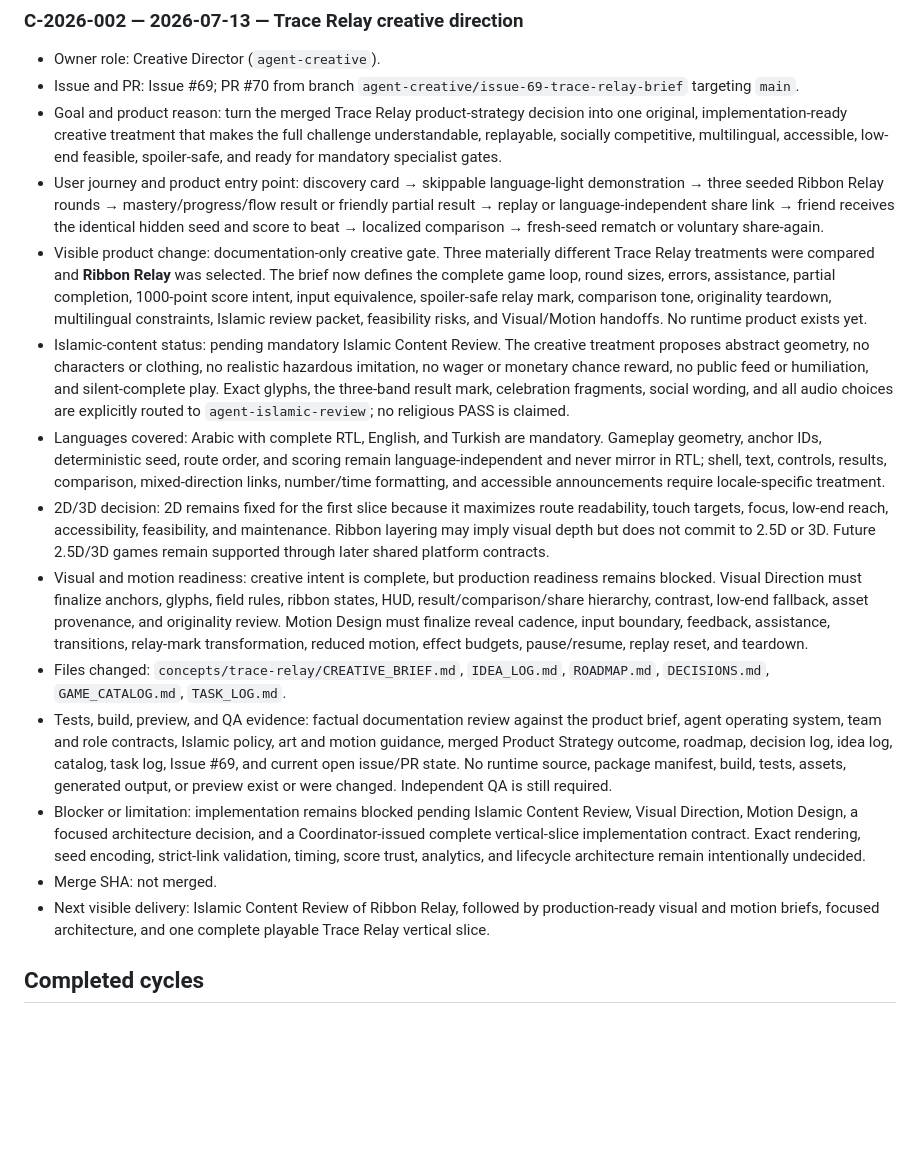
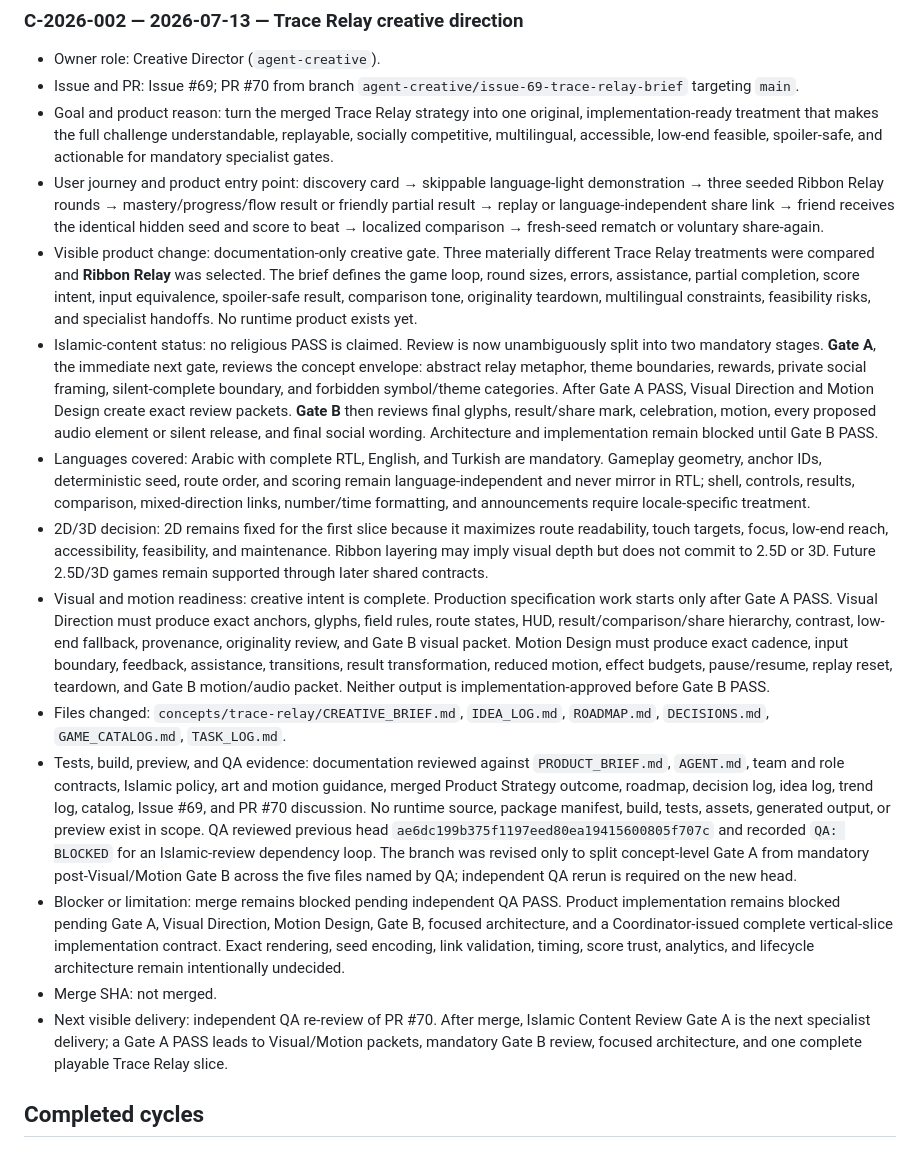
Before and after one commit to abdullahkrs/social-challenge-arena, a Markdown page: TASK_LOG.md, the part around the change. GitHub-like rendering; blank space fills up the shorter version.

Commit message:
record QA blocker correction

```diff
--- a/TASK_LOG.md
+++ b/TASK_LOG.md
@@ -26,18 +26,18 @@ Record active and completed autonomous cycles factually.
 
 - Owner role: Creative Director (`agent-creative`).
 - Issue and PR: Issue #69; PR #70 from branch `agent-creative/issue-69-trace-relay-brief` targeting `main`.
-- Goal and product reason: turn the merged Trace Relay product-strategy decision into one original, implementation-ready creative treatment that makes the full challenge understandable, replayable, socially competitive, multilingual, accessible, low-end feasible, spoiler-safe, and ready for mandatory specialist gates.
+- Goal and product reason: turn the merged Trace Relay strategy into one original, implementation-ready treatment that makes the full challenge understandable, replayable, socially competitive, multilingual, accessible, low-end feasible, spoiler-safe, and actionable for mandatory specialist gates.
 - User journey and product entry point: discovery card → skippable language-light demonstration → three seeded Ribbon Relay rounds → mastery/progress/flow result or friendly partial result → replay or language-independent share link → friend receives the identical hidden seed and score to beat → localized comparison → fresh-seed rematch or voluntary share-again.
-- Visible product change: documentation-only creative gate. Three materially different Trace Relay treatments were compared and **Ribbon Relay** was selected. The brief now defines the complete game loop, round sizes, errors, assistance, partial completion, 1000-point score intent, input equivalence, spoiler-safe relay mark, comparison tone, originality teardown, multilingual constraints, Islamic review packet, feasibility risks, and Visual/Motion handoffs. No runtime product exists yet.
-- Islamic-content status: pending mandatory Islamic Content Review. The creative treatment proposes abstract geometry, no characters or clothing, no realistic hazardous imitation, no wager or monetary chance reward, no public feed or humiliation, and silent-complete play. Exact glyphs, the three-band result mark, celebration fragments, social wording, and all audio choices are explicitly routed to `agent-islamic-review`; no religious PASS is claimed.
-- Languages covered: Arabic with complete RTL, English, and Turkish are mandatory. Gameplay geometry, anchor IDs, deterministic seed, route order, and scoring remain language-independent and never mirror in RTL; shell, text, controls, results, comparison, mixed-direction links, number/time formatting, and accessible announcements require locale-specific treatment.
-- 2D/3D decision: 2D remains fixed for the first slice because it maximizes route readability, touch targets, focus, low-end reach, accessibility, feasibility, and maintenance. Ribbon layering may imply visual depth but does not commit to 2.5D or 3D. Future 2.5D/3D games remain supported through later shared platform contracts.
-- Visual and motion readiness: creative intent is complete, but production readiness remains blocked. Visual Direction must finalize anchors, glyphs, field rules, ribbon states, HUD, result/comparison/share hierarchy, contrast, low-end fallback, asset provenance, and originality review. Motion Design must finalize reveal cadence, input boundary, feedback, assistance, transitions, relay-mark transformation, reduced motion, effect budgets, pause/resume, replay reset, and teardown.
+- Visible product change: documentation-only creative gate. Three materially different Trace Relay treatments were compared and **Ribbon Relay** was selected. The brief defines the game loop, round sizes, errors, assistance, partial completion, score intent, input equivalence, spoiler-safe result, comparison tone, originality teardown, multilingual constraints, feasibility risks, and specialist handoffs. No runtime product exists yet.
+- Islamic-content status: no religious PASS is claimed. Review is now unambiguously split into two mandatory stages. **Gate A**, the immediate next gate, reviews the concept envelope: abstract relay metaphor, theme boundaries, rewards, private social framing, silent-complete boundary, and forbidden symbol/theme categories. After Gate A PASS, Visual Direction and Motion Design create exact review packets. **Gate B** then reviews final glyphs, result/share mark, celebration, motion, every proposed audio element or silent release, and final social wording. Architecture and implementation remain blocked until Gate B PASS.
+- Languages covered: Arabic with complete RTL, English, and Turkish are mandatory. Gameplay geometry, anchor IDs, deterministic seed, route order, and scoring remain language-independent and never mirror in RTL; shell, controls, results, comparison, mixed-direction links, number/time formatting, and announcements require locale-specific treatment.
+- 2D/3D decision: 2D remains fixed for the first slice because it maximizes route readability, touch targets, focus, low-end reach, accessibility, feasibility, and maintenance. Ribbon layering may imply visual depth but does not commit to 2.5D or 3D. Future 2.5D/3D games remain supported through later shared contracts.
+- Visual and motion readiness: creative intent is complete. Production specification work starts only after Gate A PASS. Visual Direction must produce exact anchors, glyphs, field rules, route states, HUD, result/comparison/share hierarchy, contrast, low-end fallback, provenance, originality review, and Gate B visual packet. Motion Design must produce exact cadence, input boundary, feedback, assistance, transitions, result transformation, reduced motion, effect budgets, pause/resume, replay reset, teardown, and Gate B motion/audio packet. Neither output is implementation-approved before Gate B PASS.
 - Files changed: `concepts/trace-relay/CREATIVE_BRIEF.md`, `IDEA_LOG.md`, `ROADMAP.md`, `DECISIONS.md`, `GAME_CATALOG.md`, `TASK_LOG.md`.
-- Tests, build, preview, and QA evidence: factual documentation review against the product brief, agent operating system, team and role contracts, Islamic policy, art and motion guidance, merged Product Strategy outcome, roadmap, decision log, idea log, catalog, task log, Issue #69, and current open issue/PR state. No runtime source, package manifest, build, tests, assets, generated output, or preview exist or were changed. Independent QA is still required.
-- Blocker or limitation: implementation remains blocked pending Islamic Content Review, Visual Direction, Motion Design, a focused architecture decision, and a Coordinator-issued complete vertical-slice implementation contract. Exact rendering, seed encoding, strict-link validation, timing, score trust, analytics, and lifecycle architecture remain intentionally undecided.
+- Tests, build, preview, and QA evidence: documentation reviewed against `PRODUCT_BRIEF.md`, `AGENT.md`, team and role contracts, Islamic policy, art and motion guidance, merged Product Strategy outcome, roadmap, decision log, idea log, trend log, catalog, Issue #69, and PR #70 discussion. No runtime source, package manifest, build, tests, assets, generated output, or preview exist in scope. QA reviewed previous head `ae6dc199b375f1197eed80ea19415600805f707c` and recorded `QA: BLOCKED` for an Islamic-review dependency loop. The branch was revised only to split concept-level Gate A from mandatory post-Visual/Motion Gate B across the five files named by QA; independent QA rerun is required on the new head.
+- Blocker or limitation: merge remains blocked pending independent QA PASS. Product implementation remains blocked pending Gate A, Visual Direction, Motion Design, Gate B, focused architecture, and a Coordinator-issued complete vertical-slice implementation contract. Exact rendering, seed encoding, link validation, timing, score trust, analytics, and lifecycle architecture remain intentionally undecided.
 - Merge SHA: not merged.
-- Next visible delivery: Islamic Content Review of Ribbon Relay, followed by production-ready visual and motion briefs, focused architecture, and one complete playable Trace Relay vertical slice.
+- Next visible delivery: independent QA re-review of PR #70. After merge, Islamic Content Review Gate A is the next specialist delivery; a Gate A PASS leads to Visual/Motion packets, mandatory Gate B review, focused architecture, and one complete playable Trace Relay slice.
 
 ## Completed cycles
 
```
